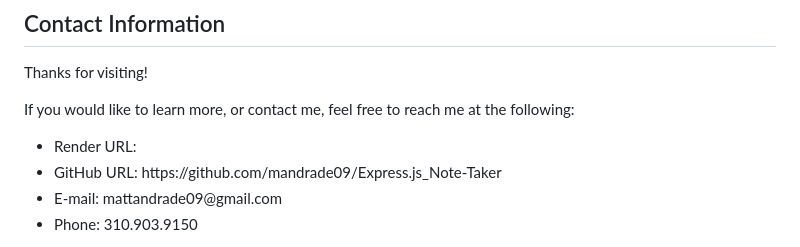
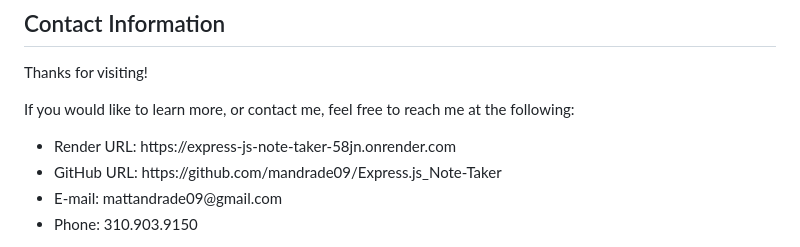
Before and after one commit to mandrade09/Express.js---Note-Taker, a Markdown page: README.md, the part around the change. GitHub-like rendering.

Commit message:
Added Render URL

```diff
--- a/README.md
+++ b/README.md
@@ -75,7 +75,7 @@ Thanks for visiting!
 If you would like to learn more, or contact me, feel free to reach me at the following:
 
 <ul>
-    <li>Render URL:  </li>
+    <li>Render URL: https://express-js-note-taker-58jn.onrender.com </li>
     <li>GitHub URL: https://github.com/mandrade09/Express.js_Note-Taker </li>
     <li>E-mail: mattandrade09@gmail.com </li>
     <li>Phone: 310.903.9150</li>
```
